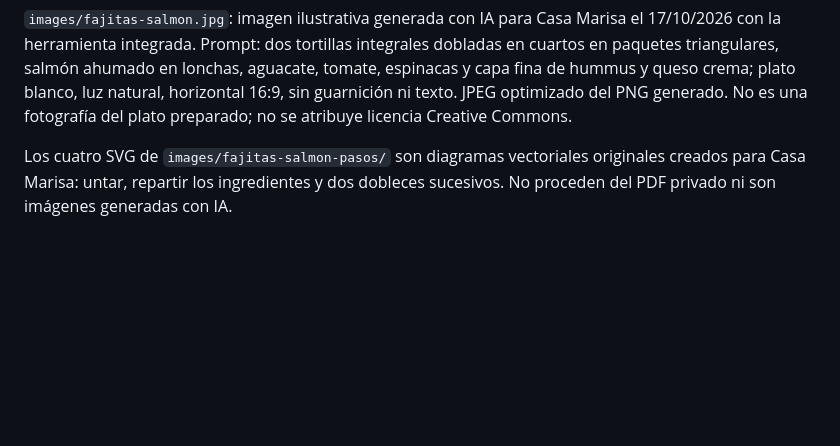
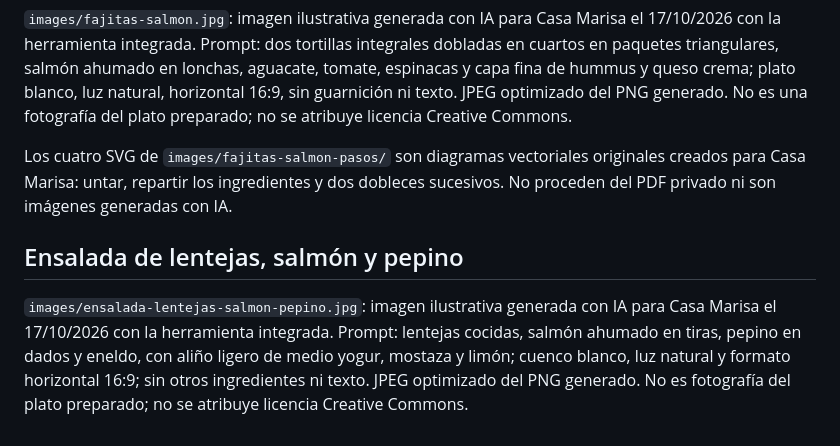
Before and after one commit to fucolin/recetario, a Markdown page: IMAGENES_Y_LICENCIAS.md, the part around the change. GitHub-like rendering; blank space fills up the shorter version.

Commit message:
Añade ensalada de lentejas, salmón y pepino de Eva

```diff
--- a/IMAGENES_Y_LICENCIAS.md
+++ b/IMAGENES_Y_LICENCIAS.md
@@ -221,3 +221,7 @@ Las capturas `images/productos/arroz-integral-nomen-yuka.jpeg`, `edamame-cidacos
 `images/fajitas-salmon.jpg`: imagen ilustrativa generada con IA para Casa Marisa el 17/10/2026 con la herramienta integrada. Prompt: dos tortillas integrales dobladas en cuartos en paquetes triangulares, salmón ahumado en lonchas, aguacate, tomate, espinacas y capa fina de hummus y queso crema; plato blanco, luz natural, horizontal 16:9, sin guarnición ni texto. JPEG optimizado del PNG generado. No es una fotografía del plato preparado; no se atribuye licencia Creative Commons.
 
 Los cuatro SVG de `images/fajitas-salmon-pasos/` son diagramas vectoriales originales creados para Casa Marisa: untar, repartir los ingredientes y dos dobleces sucesivos. No proceden del PDF privado ni son imágenes generadas con IA.
+
+## Ensalada de lentejas, salmón y pepino
+
+`images/ensalada-lentejas-salmon-pepino.jpg`: imagen ilustrativa generada con IA para Casa Marisa el 17/10/2026 con la herramienta integrada. Prompt: lentejas cocidas, salmón ahumado en tiras, pepino en dados y eneldo, con aliño ligero de medio yogur, mostaza y limón; cuenco blanco, luz natural y formato horizontal 16:9; sin otros ingredientes ni texto. JPEG optimizado del PNG generado. No es fotografía del plato preparado; no se atribuye licencia Creative Commons.
```
Also changed, not shown: ensalada-lentejas-salmon-pepino.md (added, +117 -0 lines), images/ensalada-lentejas-salmon-pepino.jpg (added), 6 other files.
